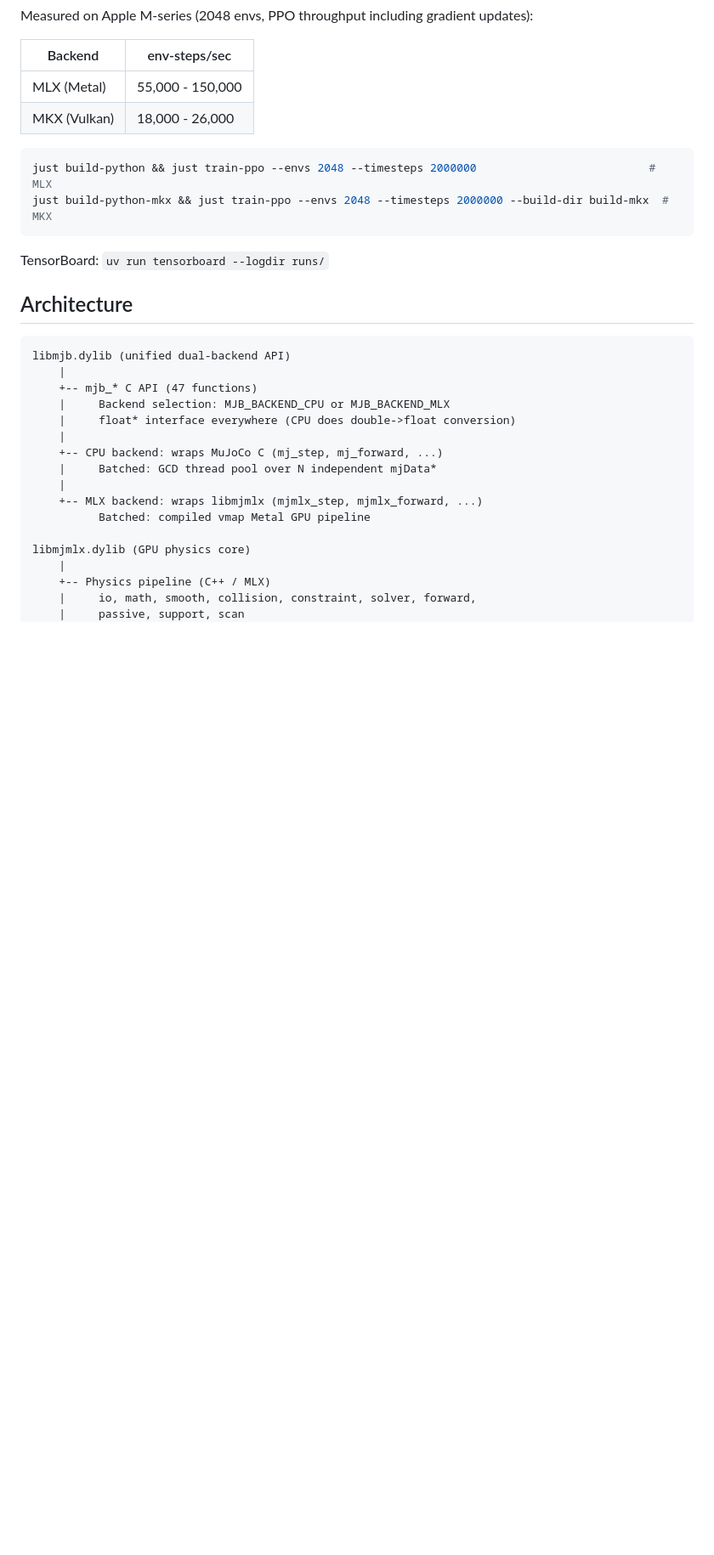
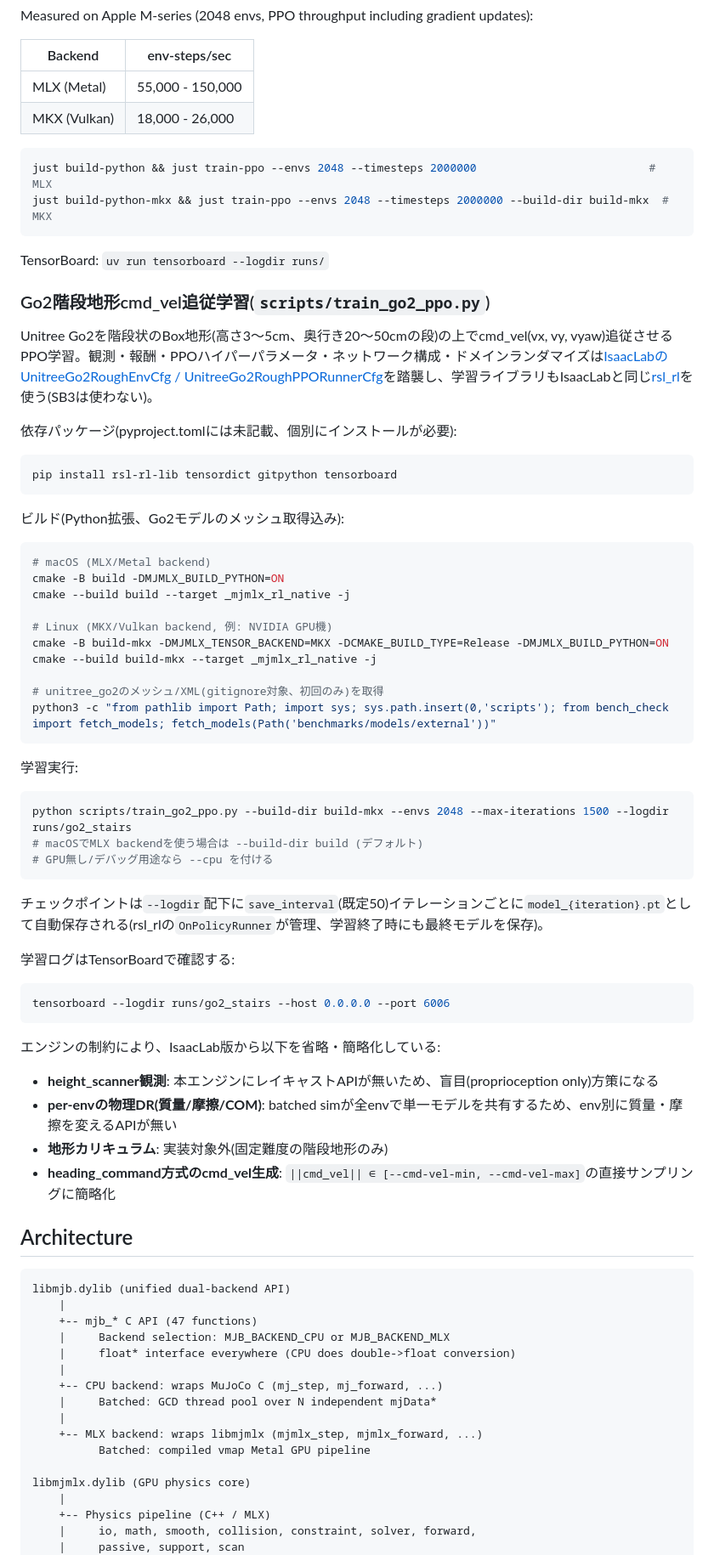
Before and after one commit to 20niship/MuJoCo-MLX-Cpp, a Markdown page: README.md, the part around the change. Shown at 85% size. Rendered like a GitHub page; blank space fills up the shorter version.

Commit message:
Go2階段地形cmd_vel追従学習の使い方をREADME.mdに追記
ビルド手順(macOS MLX / Linux MKX)、依存パッケージ、学習コマンド、
チェックポイント保存先、TensorBoardでの確認方法、IsaacLab版からの
省略・簡略化項目をまとめた。

Co-Authored-By: Claude Sonnet 5 <noreply@anthropic.com>

````diff
--- a/README.md
+++ b/README.md
@@ -63,6 +63,53 @@ just build-python-mkx && just train-ppo --envs 2048 --timesteps 2000000 --build-
 ```
 
 TensorBoard: `uv run tensorboard --logdir runs/`
+
+### Go2階段地形cmd_vel追従学習(`scripts/train_go2_ppo.py`)
+
+Unitree Go2を階段状のBox地形(高さ3〜5cm、奥行き20〜50cmの段)の上でcmd_vel(vx, vy, vyaw)追従させるPPO学習。観測・報酬・PPOハイパーパラメータ・ネットワーク構成・ドメインランダマイズは[IsaacLabのUnitreeGo2RoughEnvCfg / UnitreeGo2RoughPPORunnerCfg](https://github.com/isaac-sim/IsaacLab)を踏襲し、学習ライブラリもIsaacLabと同じ[rsl_rl](https://github.com/leggedrobotics/rsl_rl)を使う(SB3は使わない)。
+
+依存パッケージ(pyproject.tomlには未記載、個別にインストールが必要):
+
+```bash
+pip install rsl-rl-lib tensordict gitpython tensorboard
+```
+
+ビルド(Python拡張、Go2モデルのメッシュ取得込み):
+
+```bash
+# macOS (MLX/Metal backend)
+cmake -B build -DMJMLX_BUILD_PYTHON=ON
+cmake --build build --target _mjmlx_rl_native -j
+
+# Linux (MKX/Vulkan backend, 例: NVIDIA GPU機)
+cmake -B build-mkx -DMJMLX_TENSOR_BACKEND=MKX -DCMAKE_BUILD_TYPE=Release -DMJMLX_BUILD_PYTHON=ON
+cmake --build build-mkx --target _mjmlx_rl_native -j
+
+# unitree_go2のメッシュ/XML(gitignore対象、初回のみ)を取得
+python3 -c "from pathlib import Path; import sys; sys.path.insert(0,'scripts'); from bench_check import fetch_models; fetch_models(Path('benchmarks/models/external'))"
+```
+
+学習実行:
+
+```bash
+python scripts/train_go2_ppo.py --build-dir build-mkx --envs 2048 --max-iterations 1500 --logdir runs/go2_stairs
+# macOSでMLX backendを使う場合は --build-dir build (デフォルト)
+# GPU無し/デバッグ用途なら --cpu を付ける
+```
+
+チェックポイントは`--logdir`配下に`save_interval`(既定50)イテレーションごとに`model_{iteration}.pt`として自動保存される(rsl_rlの`OnPolicyRunner`が管理、学習終了時にも最終モデルを保存)。
+
+学習ログはTensorBoardで確認する:
+
+```bash
+tensorboard --logdir runs/go2_stairs --host 0.0.0.0 --port 6006
+```
+
+エンジンの制約により、IsaacLab版から以下を省略・簡略化している:
+- **height_scanner観測**: 本エンジンにレイキャストAPIが無いため、盲目(proprioception only)方策になる
+- **per-envの物理DR(質量/摩擦/COM)**: batched simが全envで単一モデルを共有するため、env別に質量・摩擦を変えるAPIが無い
+- **地形カリキュラム**: 実装対象外(固定難度の階段地形のみ)
+- **heading_command方式のcmd_vel生成**: `||cmd_vel|| ∈ [--cmd-vel-min, --cmd-vel-max]`の直接サンプリングに簡略化
 
 ## Architecture
 
````
